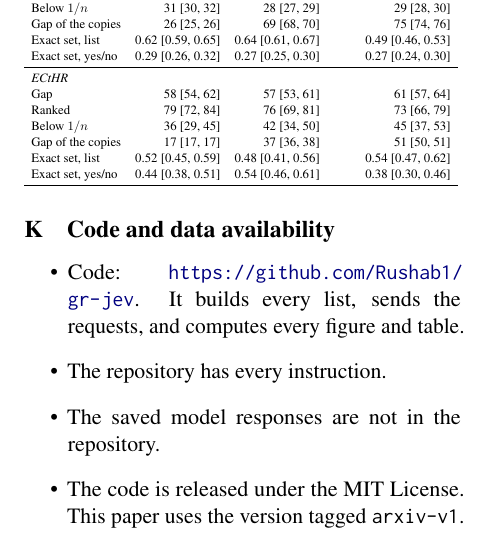
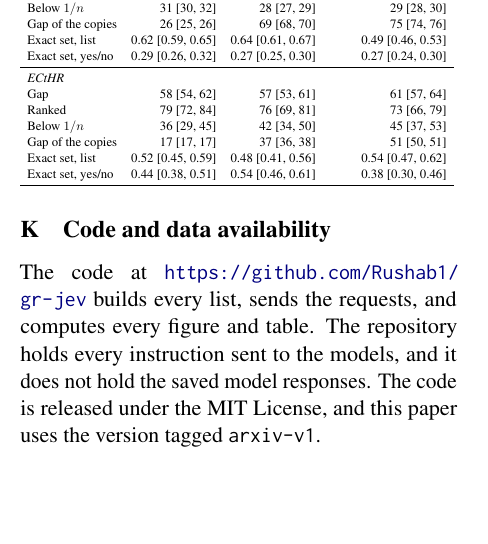
Before and after one commit to Rushab1/gr-jev, a LaTeX paper (paper/main.tex, which reads paper/sections/availability.tex): part of one column of page 11 of 11, cut so that both start at the same text, the shorter picture padded with empty space. Compiled offline with pdfLaTeX.

Commit message:
Write the availability section as a paragraph and add colons and semicolons to the writing rules
Co-Authored-By: Claude Opus 5.5 <noreply@anthropic.com>
Claude-Session: https://claude.ai/code/session_01BkcJtRVf4ySav7HQtEmmtU

```diff
--- a/paper/sections/availability.tex
+++ b/paper/sections/availability.tex
@@ -1,8 +1,3 @@
 \section{Code and data availability}
 \label{app:availability}
-\begin{itemize}
-\item Code: \url{https://github.com/Rushab1/gr-jev}. It builds every list, sends the requests, and computes every figure and table.
-\item The repository has every instruction.
-\item The saved model responses are not in the repository.
-\item The code is released under the MIT License. This paper uses the version tagged \texttt{arxiv-v1}.
-\end{itemize}
+The code at \url{https://github.com/Rushab1/gr-jev} builds every list, sends the requests, and computes every figure and table. The repository holds every instruction sent to the models, and it does not hold the saved model responses. The code is released under the MIT License, and this paper uses the version tagged \texttt{arxiv-v1}.
```
Also changed, not shown: AGENTS.md (+1 -1 lines).
